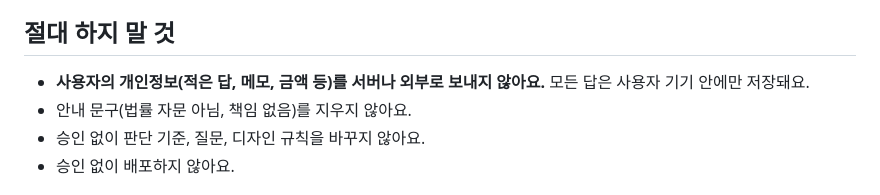
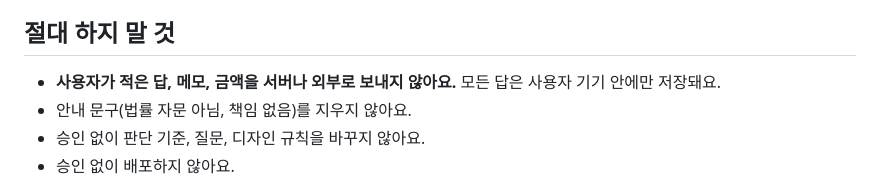
Before and after one commit to yeongseo728/mvp1, a Markdown page: CLAUDE.md, the part around the change. GitHub-like rendering.

Commit message:
Update privacy statement in CLAUDE.md

```diff
--- a/CLAUDE.md
+++ b/CLAUDE.md
@@ -108,7 +108,7 @@
 - 다크 모드는 지금은 만들지 않아요.
 
 ## 절대 하지 말 것
-- **사용자의 개인정보(적은 답, 메모, 금액 등)를 서버나 외부로 보내지 않아요.** 모든 답은 사용자 기기 안에만 저장돼요.
+- **사용자가 적은 답, 메모, 금액을 서버나 외부로 보내지 않아요.** 모든 답은 사용자 기기 안에만 저장돼요.
 - 안내 문구(법률 자문 아님, 책임 없음)를 지우지 않아요.
 - 승인 없이 판단 기준, 질문, 디자인 규칙을 바꾸지 않아요.
 - 승인 없이 배포하지 않아요.
```
